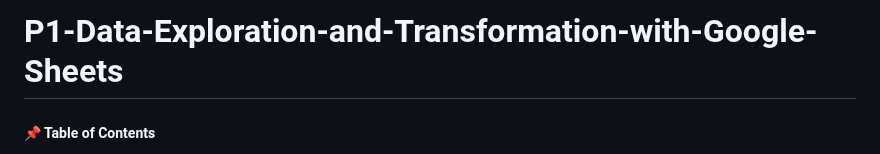
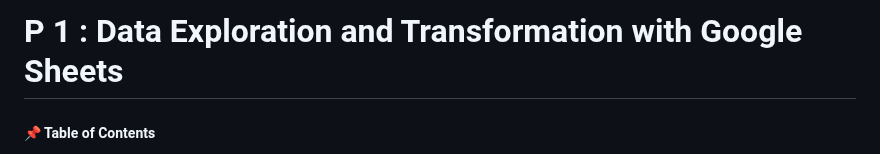
Before and after one commit to Phubordin/portfolio-project, a Markdown page: P1-Data-Exploration-and-Transformation-with-Google-Sheets.md, the part around the change. GitHub-like rendering.

```diff
--- a/P1-Data-Exploration-and-Transformation-with-Google-Sheets.md
+++ b/P1-Data-Exploration-and-Transformation-with-Google-Sheets.md
@@ -1,4 +1,4 @@
-# P1-Data-Exploration-and-Transformation-with-Google-Sheets
+# P 1 : Data Exploration and Transformation with Google Sheets
 
 ##### 📌 Table of Contents
 - [Installation Guide](installation.md)
```
